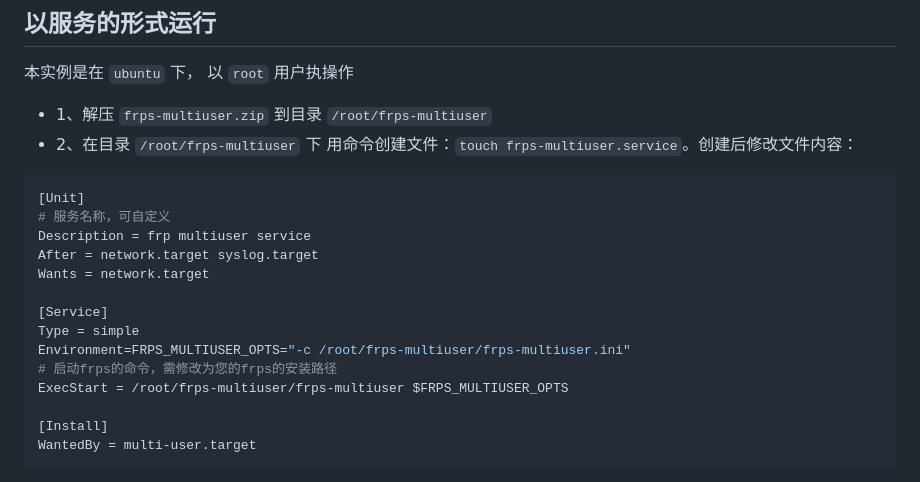
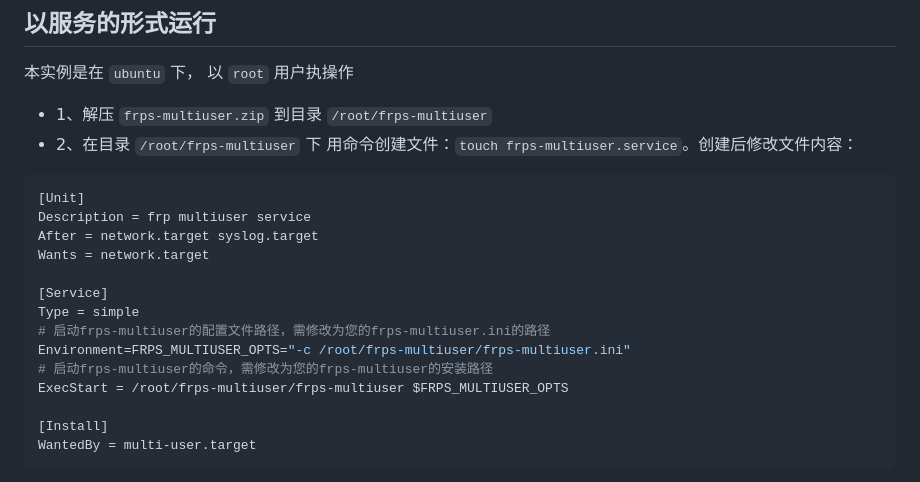
Before and after one commit to yhl452493373/frps-panel, a Markdown page: README_zh.md, the part around the change. Rendered like a GitHub page.

````diff
--- a/README_zh.md
+++ b/README_zh.md
@@ -139,15 +139,15 @@ remote_port = 6000
 + 2、在目录 `/root/frps-multiuser` 下 用命令创建文件：`touch frps-multiuser.service`。创建后修改文件内容：
 ```ini
 [Unit]
-# 服务名称，可自定义
 Description = frp multiuser service
 After = network.target syslog.target
 Wants = network.target
 
 [Service]
 Type = simple
+# 启动frps-multiuser的配置文件路径，需修改为您的frps-multiuser.ini的路径
 Environment=FRPS_MULTIUSER_OPTS="-c /root/frps-multiuser/frps-multiuser.ini"
-# 启动frps的命令，需修改为您的frps的安装路径
+# 启动frps-multiuser的命令，需修改为您的frps-multiuser的安装路径
 ExecStart = /root/frps-multiuser/frps-multiuser $FRPS_MULTIUSER_OPTS
 
 [Install]
````
